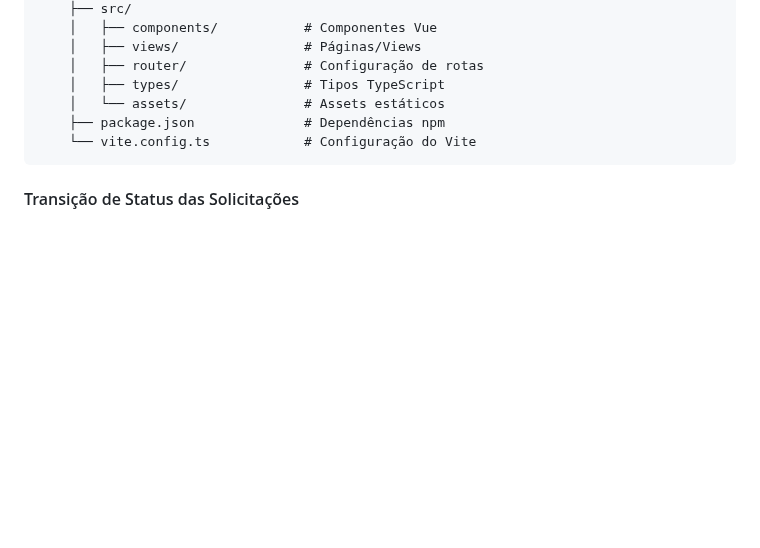
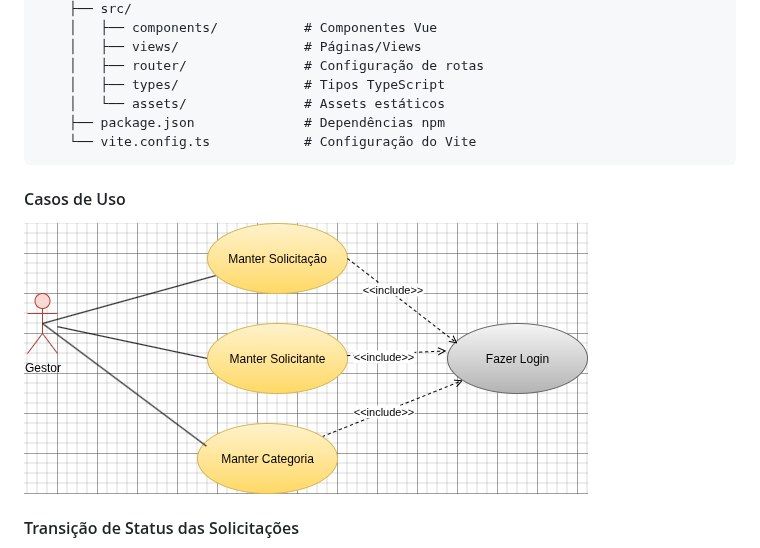
Before and after one commit to Gabrielx47/request-manager, a Markdown page: README.md, the part around the change. Drawn GitHub-style; pictures changed too: docs/use-cases-diagram.png (added); blank space fills up the shorter version.

Commit message:
docs: adicionar diagrama de caso de usos

````diff
--- a/README.md
+++ b/README.md
@@ -83,6 +83,9 @@ request-manager/
     └── vite.config.ts            # Configuração do Vite
 ```
 
+#### Casos de Uso
+![Digrama de Casos de Uso do Sistema de Gestão de Solicitação de Pagamentos](./docs/use-cases-diagram.png)
+
 #### Transição de Status das Solicitações
 Como o diagrama abaixo ilustra, o status de uma solicitação de pagamento pode assumir diversos estados. Toda solicitação inicia com o status `SOLICITADO` e pode chega ao estágio final com o status `REJEITADO` ou `CANCELADO`.
 
````
Also changed, not shown: 2 other files.
